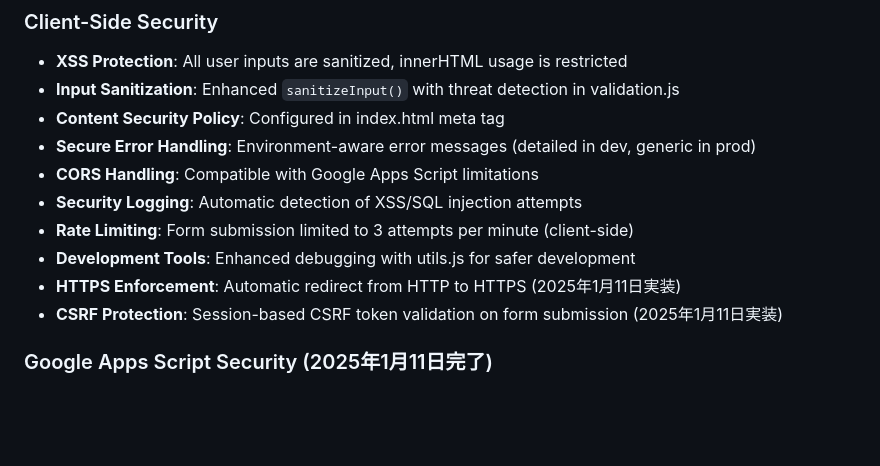
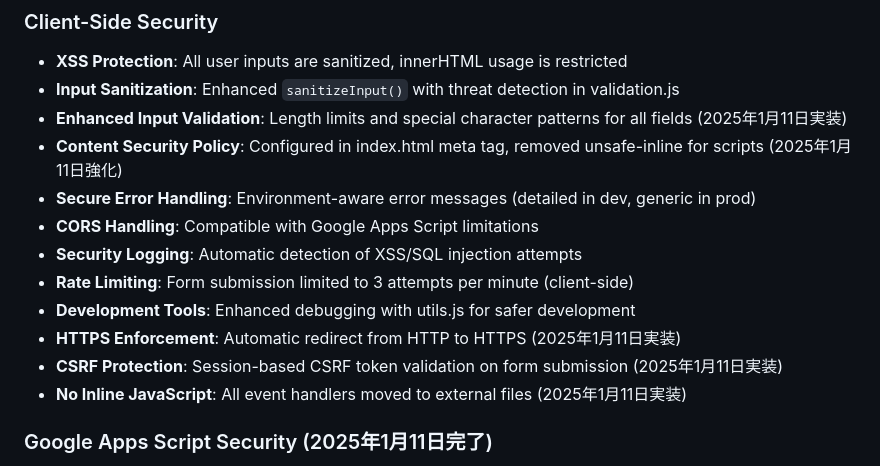
Before and after one commit to QUARTER-salon/survey, a Markdown page: CLAUDE.md, the part around the change. GitHub-like rendering; blank space fills up the shorter version.

```diff
--- a/CLAUDE.md
+++ b/CLAUDE.md
@@ -55,7 +55,8 @@ For local development without hitting the production API:
 ### Client-Side Security
 - **XSS Protection**: All user inputs are sanitized, innerHTML usage is restricted
 - **Input Sanitization**: Enhanced `sanitizeInput()` with threat detection in validation.js
-- **Content Security Policy**: Configured in index.html meta tag
+- **Enhanced Input Validation**: Length limits and special character patterns for all fields (2025年1月11日実装)
+- **Content Security Policy**: Configured in index.html meta tag, removed unsafe-inline for scripts (2025年1月11日強化)
 - **Secure Error Handling**: Environment-aware error messages (detailed in dev, generic in prod)
 - **CORS Handling**: Compatible with Google Apps Script limitations
 - **Security Logging**: Automatic detection of XSS/SQL injection attempts
@@ -63,6 +64,7 @@ For local development without hitting the production API:
 - **Development Tools**: Enhanced debugging with utils.js for safer development
 - **HTTPS Enforcement**: Automatic redirect from HTTP to HTTPS (2025年1月11日実装)
 - **CSRF Protection**: Session-based CSRF token validation on form submission (2025年1月11日実装)
+- **No Inline JavaScript**: All event handlers moved to external files (2025年1月11日実装)
 
 ### Google Apps Script Security (2025年1月11日完了)
 - **Domain Restriction**: Only accepts requests from allowed domains (configured in Script Properties)
```
Also changed, not shown: README.md (+5 -3 lines).
